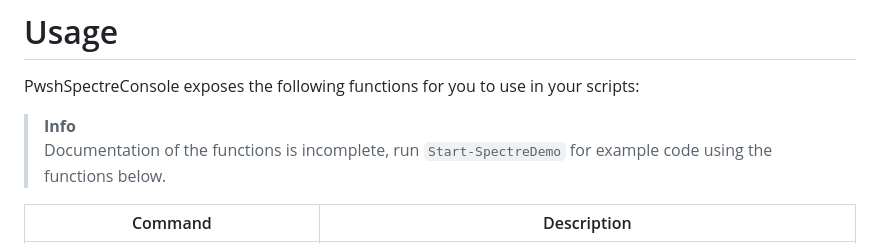
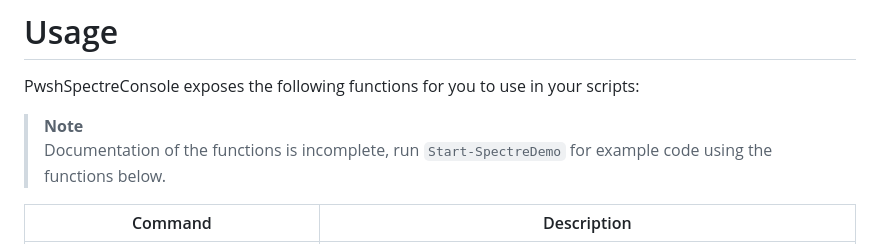
Before and after one commit to ShaunLawrie/PwshSpectreConsole, a Markdown page: README.md, the part around one of its changes. Drawn GitHub-style.

```diff
--- a/README.md
+++ b/README.md
@@ -22,7 +22,7 @@ Start-SpectreDemo
 
 PwshSpectreConsole exposes the following functions for you to use in your scripts:
 
-> **Info**
+> **Note**
 > Documentation of the functions is incomplete, run `Start-SpectreDemo` for example code using the functions below.
 
 | Command                               | Description                                                                                                                                                             |
```
Also changed, not shown: other parts of README.md (+1 -1 lines).
